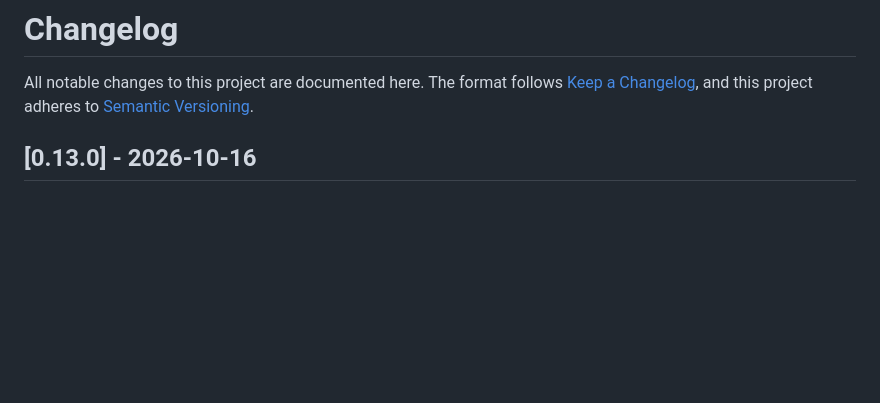
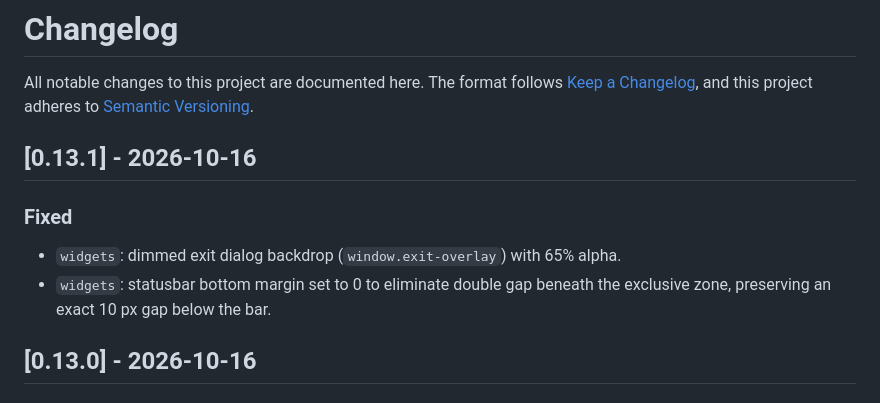
Before and after one commit to saravenpi/dotfiles, a Markdown page: CHANGELOG.md, the part around the change. Rendered like a GitHub page; blank space fills up the shorter version.

Commit message:
chore: release v0.13.1

```diff
--- a/CHANGELOG.md
+++ b/CHANGELOG.md
@@ -3,6 +3,14 @@
 All notable changes to this project are documented here. The format follows
 [Keep a Changelog](https://keepachangelog.com/en/1.1.0/), and this project
 adheres to [Semantic Versioning](https://semver.org/spec/v2.0.0.html).
+
+## [0.13.1] - 2026-10-16
+
+### Fixed
+
+- `widgets`: dimmed exit dialog backdrop (`window.exit-overlay`) with 65% alpha.
+- `widgets`: statusbar bottom margin set to 0 to eliminate double gap beneath the
+  exclusive zone, preserving an exact 10 px gap below the bar.
 
 ## [0.13.0] - 2026-10-16
 
```
